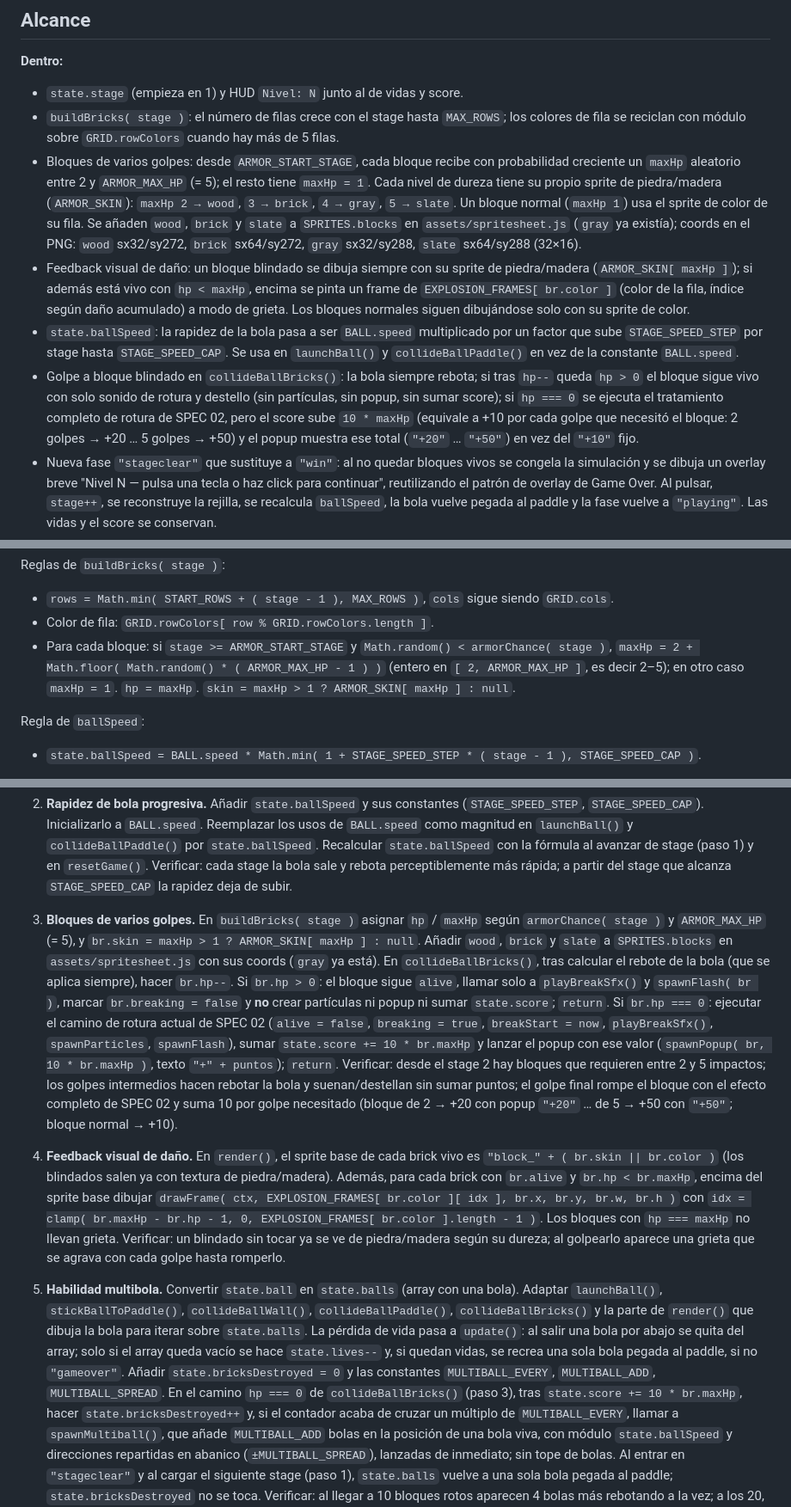
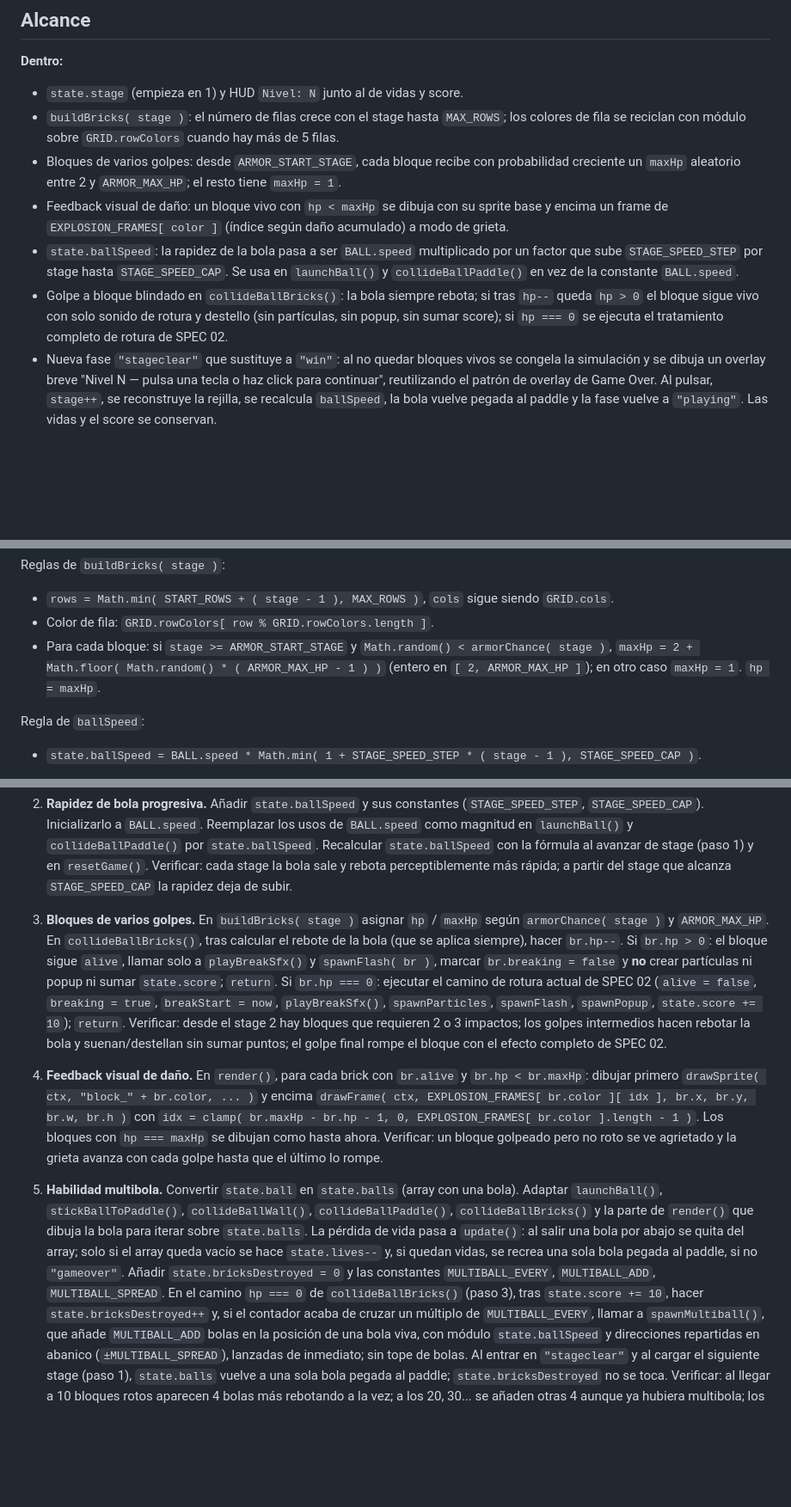
Before and after one commit to benjasx/arkanoid, a Markdown page: specs/04-niveles-progresivos.md, 3 parts joined by grey strips. Shown at 86% size. Rendered like a GitHub page; blank space fills up the shorter version.

Commit message:
Refine multi-hit brick mechanics by adjusting hit points and updating visual damage feedback; enhance scoring system for block destruction.

```diff
--- a/specs/04-niveles-progresivos.md
+++ b/specs/04-niveles-progresivos.md
@@ -31,24 +31,15 @@ pase a ser una colección de bolas.
 - `buildBricks( stage )`: el número de filas crece con el stage hasta `MAX_ROWS`; los colores de
   fila se reciclan con módulo sobre `GRID.rowColors` cuando hay más de 5 filas.
 - Bloques de varios golpes: desde `ARMOR_START_STAGE`, cada bloque recibe con probabilidad
-  creciente un `maxHp` aleatorio entre 2 y `ARMOR_MAX_HP` (= 5); el resto tiene `maxHp = 1`.
-  Cada nivel de dureza tiene su propio sprite de piedra/madera (`ARMOR_SKIN`): `maxHp 2 → wood`,
-  `3 → brick`, `4 → gray`, `5 → slate`. Un bloque normal (`maxHp 1`) usa el sprite de color de su
-  fila. Se añaden `wood`, `brick` y `slate` a `SPRITES.blocks` en `assets/spritesheet.js`
-  (`gray` ya existía); coords en el PNG: `wood` sx32/sy272, `brick` sx64/sy272, `gray` sx32/sy288,
-  `slate` sx64/sy288 (32×16).
-- Feedback visual de daño: un bloque blindado se dibuja siempre con su sprite de piedra/madera
-  (`ARMOR_SKIN[ maxHp ]`); si además está vivo con `hp < maxHp`, encima se pinta un frame de
-  `EXPLOSION_FRAMES[ br.color ]` (color de la fila, índice según daño acumulado) a modo de grieta.
-  Los bloques normales siguen dibujándose solo con su sprite de color.
+  creciente un `maxHp` aleatorio entre 2 y `ARMOR_MAX_HP`; el resto tiene `maxHp = 1`.
+- Feedback visual de daño: un bloque vivo con `hp < maxHp` se dibuja con su sprite base y encima
+  un frame de `EXPLOSION_FRAMES[ color ]` (índice según daño acumulado) a modo de grieta.
 - `state.ballSpeed`: la rapidez de la bola pasa a ser `BALL.speed` multiplicado por un factor que
   sube `STAGE_SPEED_STEP` por stage hasta `STAGE_SPEED_CAP`. Se usa en `launchBall()` y
   `collideBallPaddle()` en vez de la constante `BALL.speed`.
 - Golpe a bloque blindado en `collideBallBricks()`: la bola siempre rebota; si tras `hp--` queda
   `hp > 0` el bloque sigue vivo con solo sonido de rotura y destello (sin partículas, sin popup,
-  sin sumar score); si `hp === 0` se ejecuta el tratamiento completo de rotura de SPEC 02, pero
-  el score sube `10 * maxHp` (equivale a +10 por cada golpe que necesitó el bloque: 2 golpes →
-  +20 … 5 golpes → +50) y el popup muestra ese total (`"+20"` … `"+50"`) en vez del `"+10"` fijo.
+  sin sumar score); si `hp === 0` se ejecuta el tratamiento completo de rotura de SPEC 02.
 - Nueva fase `"stageclear"` que sustituye a `"win"`: al no quedar bloques vivos se congela la
   simulación y se dibuja un overlay breve "Nivel N — pulsa una tecla o haz click para
   continuar", reutilizando el patrón de overlay de Game Over. Al pulsar, `stage++`, se
@@ -154,8 +143,8 @@ Reglas de `buildBricks( stage )`:
 - `rows = Math.min( START_ROWS + ( stage - 1 ), MAX_ROWS )`, `cols` sigue siendo `GRID.cols`.
 - Color de fila: `GRID.rowColors[ row % GRID.rowColors.length ]`.
 - Para cada bloque: si `stage >= ARMOR_START_STAGE` y `Math.random() < armorChance( stage )`,
-  `maxHp = 2 + Math.floor( Math.random() * ( ARMOR_MAX_HP - 1 ) )` (entero en `[ 2, ARMOR_MAX_HP ]`,
-  es decir 2–5); en otro caso `maxHp = 1`. `hp = maxHp`. `skin = maxHp > 1 ? ARMOR_SKIN[ maxHp ] : null`.
+  `maxHp = 2 + Math.floor( Math.random() * ( ARMOR_MAX_HP - 1 ) )` (entero en `[ 2, ARMOR_MAX_HP ]`);
+  en otro caso `maxHp = 1`. `hp = maxHp`.
 
 Regla de `ballSpeed`:
 
@@ -190,27 +179,22 @@ Convenciones: mismo estilo que `assets/spritesheet.js` (2 espacios, espacios den
    que alcanza `STAGE_SPEED_CAP` la rapidez deja de subir.
 
 3. **Bloques de varios golpes.** En `buildBricks( stage )` asignar `hp` / `maxHp` según
-   `armorChance( stage )` y `ARMOR_MAX_HP` (= 5), y `br.skin = maxHp > 1 ? ARMOR_SKIN[ maxHp ] : null`.
-   Añadir `wood`, `brick` y `slate` a `SPRITES.blocks` en `assets/spritesheet.js` con sus coords
-   (`gray` ya está). En `collideBallBricks()`, tras calcular el rebote de
+   `armorChance( stage )` y `ARMOR_MAX_HP`. En `collideBallBricks()`, tras calcular el rebote de
    la bola (que se aplica siempre), hacer `br.hp--`. Si `br.hp > 0`: el bloque sigue `alive`,
    llamar solo a `playBreakSfx()` y `spawnFlash( br )`, marcar `br.breaking = false` y **no**
    crear partículas ni popup ni sumar `state.score`; `return`. Si `br.hp === 0`: ejecutar el
    camino de rotura actual de SPEC 02 (`alive = false`, `breaking = true`, `breakStart = now`,
-   `playBreakSfx()`, `spawnParticles`, `spawnFlash`), sumar `state.score += 10 * br.maxHp` y
-   lanzar el popup con ese valor (`spawnPopup( br, 10 * br.maxHp )`, texto `"+" + puntos`);
-   `return`. Verificar: desde el stage 2 hay bloques que requieren entre 2 y 5 impactos; los golpes
+   `playBreakSfx()`, `spawnParticles`, `spawnFlash`, `spawnPopup`, `state.score += 10`);
+   `return`. Verificar: desde el stage 2 hay bloques que requieren 2 o 3 impactos; los golpes
    intermedios hacen rebotar la bola y suenan/destellan sin sumar puntos; el golpe final rompe
-   el bloque con el efecto completo de SPEC 02 y suma 10 por golpe necesitado (bloque de 2 → +20
-   con popup `"+20"` … de 5 → +50 con `"+50"`; bloque normal → +10).
+   el bloque con el efecto completo de SPEC 02.
 
-4. **Feedback visual de daño.** En `render()`, el sprite base de cada brick vivo es
-   `"block_" + ( br.skin || br.color )` (los blindados salen ya con textura de piedra/madera).
-   Además, para cada brick con `br.alive` y `br.hp < br.maxHp`, encima del sprite base dibujar
+4. **Feedback visual de daño.** En `render()`, para cada brick con `br.alive` y `br.hp < br.maxHp`:
+   dibujar primero `drawSprite( ctx, "block_" + br.color, ... )` y encima
    `drawFrame( ctx, EXPLOSION_FRAMES[ br.color ][ idx ], br.x, br.y, br.w, br.h )` con
    `idx = clamp( br.maxHp - br.hp - 1, 0, EXPLOSION_FRAMES[ br.color ].length - 1 )`. Los bloques
-   con `hp === maxHp` no llevan grieta. Verificar: un blindado sin tocar ya se ve de piedra/madera
-   según su dureza; al golpearlo aparece una grieta que se agrava con cada golpe hasta romperlo.
+   con `hp === maxHp` se dibujan como hasta ahora. Verificar: un bloque golpeado pero no roto se
+   ve agrietado y la grieta avanza con cada golpe hasta que el último lo rompe.
 
 5. **Habilidad multibola.** Convertir `state.ball` en `state.balls` (array con una bola).
    Adaptar `launchBall()`, `stickBallToPaddle()`, `collideBallWall()`, `collideBallPaddle()`,
@@ -219,7 +203,7 @@ Convenciones: mismo estilo que `assets/spritesheet.js` (2 espacios, espacios den
    array; solo si el array queda vacío se hace `state.lives--` y, si quedan vidas, se recrea una
    sola bola pegada al paddle, si no `"gameover"`. Añadir `state.bricksDestroyed = 0` y las
    constantes `MULTIBALL_EVERY`, `MULTIBALL_ADD`, `MULTIBALL_SPREAD`. En el camino `hp === 0` de
-   `collideBallBricks()` (paso 3), tras `state.score += 10 * br.maxHp`, hacer `state.bricksDestroyed++` y,
+   `collideBallBricks()` (paso 3), tras `state.score += 10`, hacer `state.bricksDestroyed++` y,
    si el contador acaba de cruzar un múltiplo de `MULTIBALL_EVERY`, llamar a `spawnMultiball()`,
    que añade `MULTIBALL_ADD` bolas en la posición de una bola viva, con módulo `state.ballSpeed`
    y direcciones repartidas en abanico (`±MULTIBALL_SPREAD`), lanzadas de inmediato; sin tope de
```
Also changed, not shown: other parts of specs/04-niveles-progresivos.md (+13 -20 lines).
